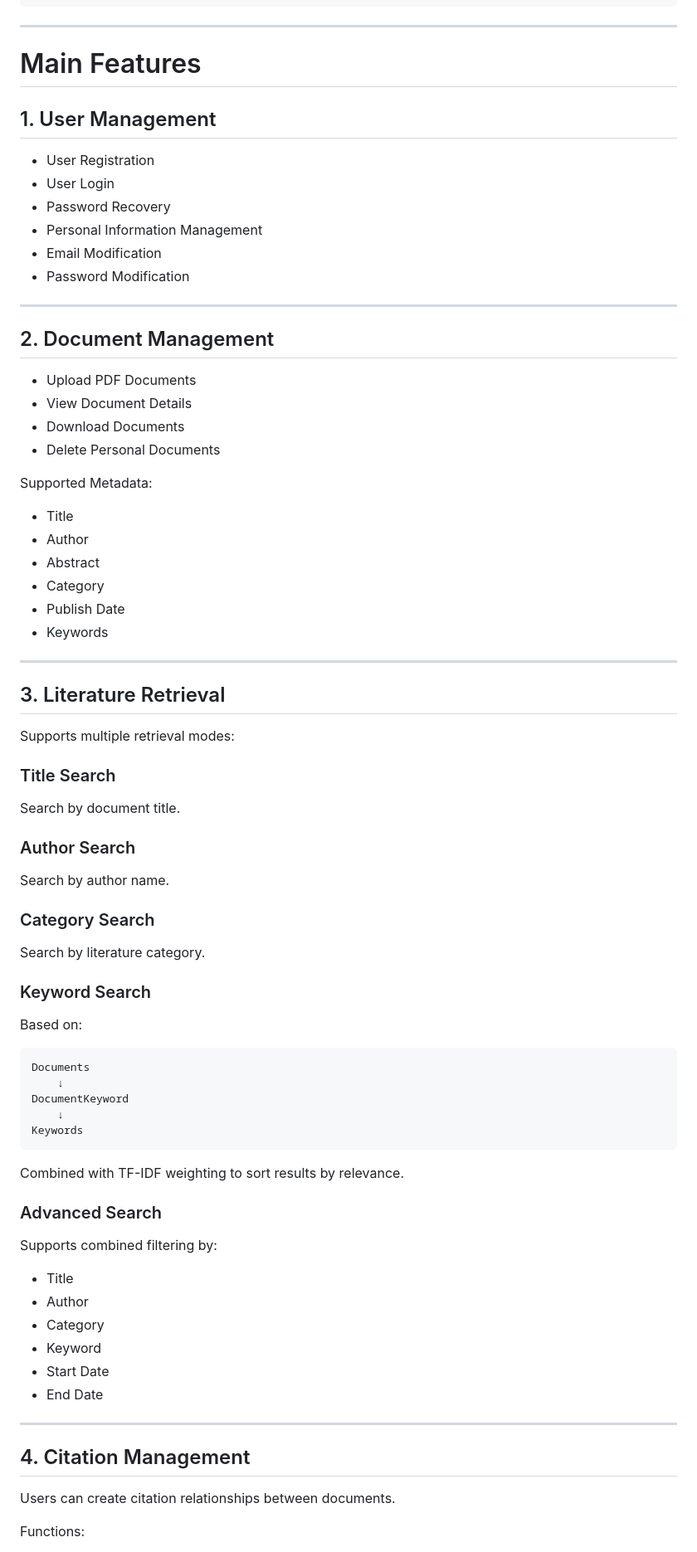
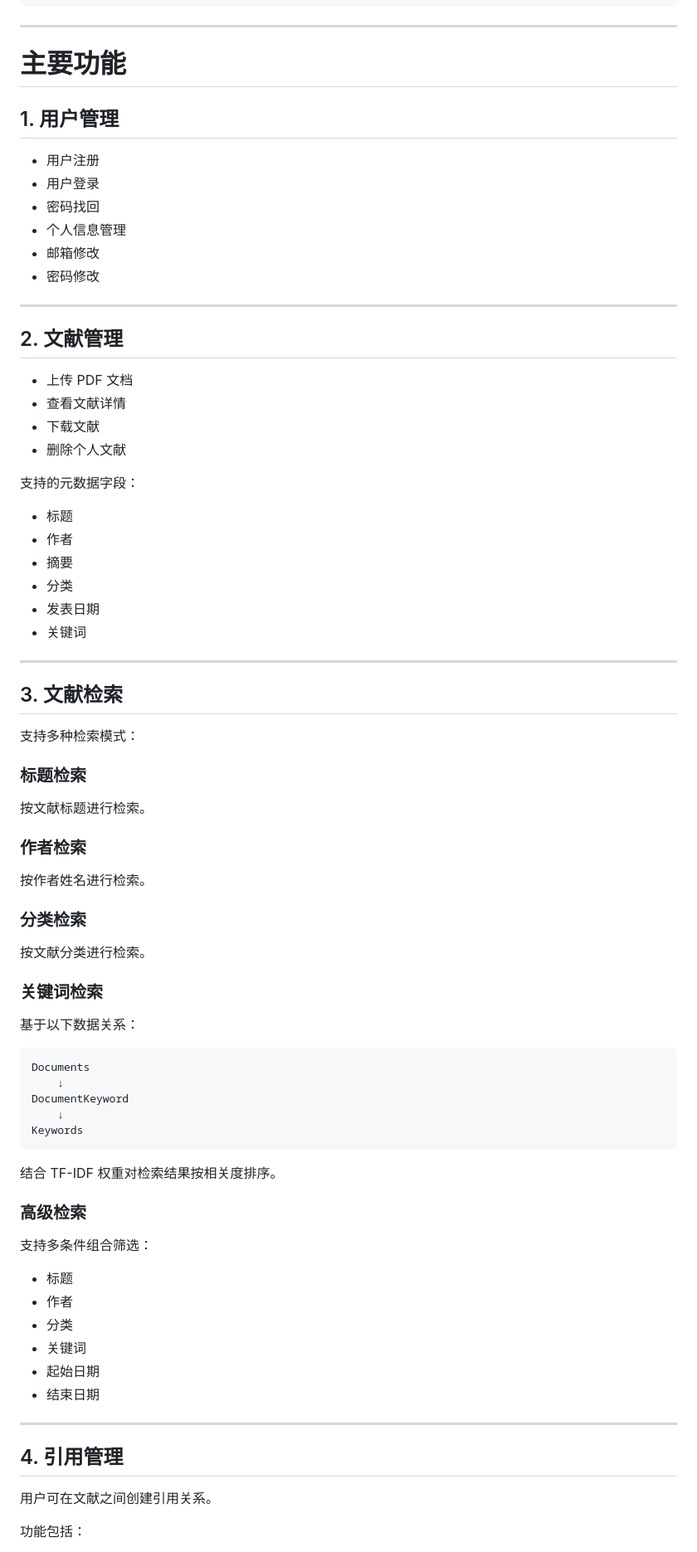
Before and after one commit to hainuo1/Academic-Search-System, a Markdown page: README.md, the part around one of its changes. Shown at 83% size. GitHub-like rendering.

````diff
--- a/README.md
+++ b/README.md
@@ -65,56 +66,56 @@ AcademicSearchSystem
 
 ---
 
-# Main Features
+# 主要功能
 
-## 1. User Management
+## 1. 用户管理
 
-* User Registration
-* User Login
-* Password Recovery
-* Personal Information Management
-* Email Modification
-* Password Modification
+- 用户注册
+- 用户登录
+- 密码找回
+- 个人信息管理
+- 邮箱修改
+- 密码修改
 
 ---
 
-## 2. Document Management
+## 2. 文献管理
 
-* Upload PDF Documents
-* View Document Details
-* Download Documents
-* Delete Personal Documents
+- 上传 PDF 文档
+- 查看文献详情
+- 下载文献
+- 删除个人文献
 
-Supported Metadata:
+支持的元数据字段：
 
-* Title
-* Author
-* Abstract
-* Category
-* Publish Date
-* Keywords
+- 标题
+- 作者
+- 摘要
+- 分类
+- 发表日期
+- 关键词
 
 ---
 
-## 3. Literature Retrieval
+## 3. 文献检索
 
-Supports multiple retrieval modes:
+支持多种检索模式：
 
-### Title Search
+### 标题检索
 
-Search by document title.
+按文献标题进行检索。
 
-### Author Search
+### 作者检索
 
-Search by author name.
+按作者姓名进行检索。
 
-### Category Search
+### 分类检索
 
-Search by literature category.
+按文献分类进行检索。
 
-### Keyword Search
+### 关键词检索
 
-Based on:
+基于以下数据关系：
 
 ```text
 Documents
@@ -124,24 +125,24 @@ DocumentKeyword
 Keywords
 ```
 
-Combined with TF-IDF weighting to sort results by relevance.
+结合 TF-IDF 权重对检索结果按相关度排序。
 
-### Advanced Search
+### 高级检索
 
-Supports combined filtering by:
+支持多条件组合筛选：
 
-* Title
-* Author
-* Category
-* Keyword
-* Start Date
-* End Date
+- 标题
+- 作者
+- 分类
+- 关键词
+- 起始日期
+- 结束日期
 
 ---
 
-## 4. Citation Management
+## 4. 引用管理
 
-Users can create citation relationships between documents.
+用户可在文献之间创建引用关系。
 
-Functions:
+功能包括：
 
````
Also changed, not shown: other parts of README.md (+113 -107 lines).
